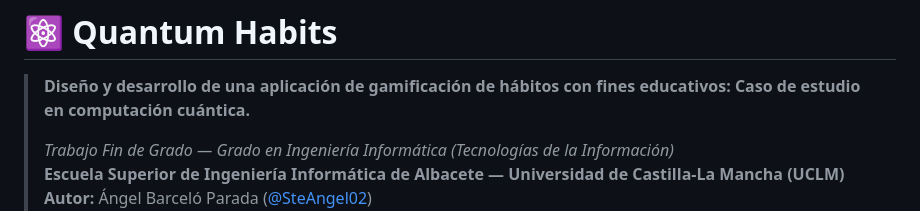
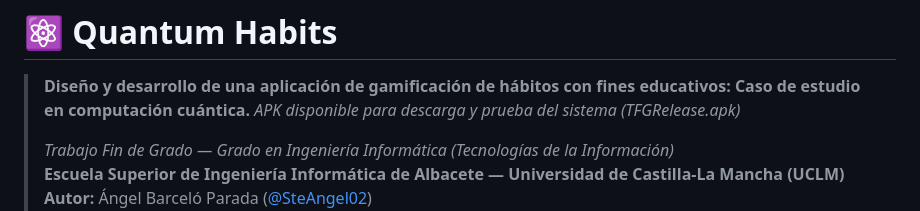
Before and after one commit to SteAngel02/AngelBarcelo-TFG, a Markdown page: README.md, the part around the change. GitHub-like rendering.

Commit message:
Update README with APK download information
Added information about APK availability for testing.

```diff
--- a/README.md
+++ b/README.md
@@ -1,6 +1,7 @@
 # ⚛️ Quantum Habits
 
 > **Diseño y desarrollo de una aplicación de gamificación de hábitos con fines educativos: Caso de estudio en computación cuántica.**
+> *APK disponible para descarga y prueba del sistema (TFGRelease.apk)*
 >
 > *Trabajo Fin de Grado — Grado en Ingeniería Informática (Tecnologías de la Información)*
 > **Escuela Superior de Ingeniería Informática de Albacete — Universidad de Castilla-La Mancha (UCLM)**
```
